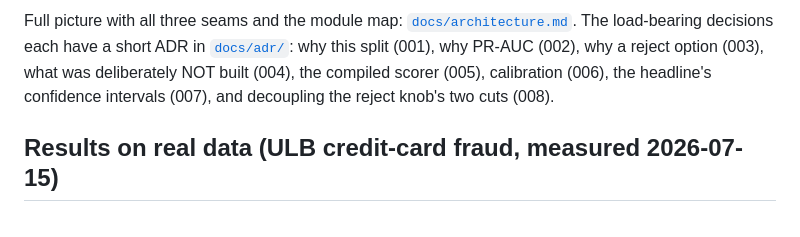
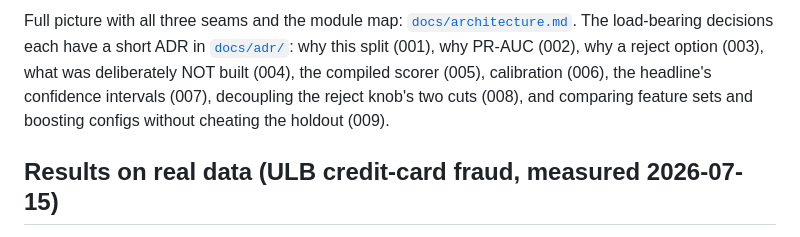
Before and after one commit to Aeripsen/ledgersentry, a Markdown page: README.md, the part around one of its changes. Rendered like a GitHub page.

```diff
--- a/README.md
+++ b/README.md
@@ -102,7 +102,8 @@ Full picture with all three seams and the module map: [`docs/architecture.md`](d
 The load-bearing decisions each have a short ADR in [`docs/adr/`](docs/adr): why this split
 (001), why PR-AUC (002), why a reject option (003), what was deliberately NOT built (004),
 the compiled scorer (005), calibration (006), the headline's confidence intervals (007),
-and decoupling the reject knob's two cuts (008).
+decoupling the reject knob's two cuts (008), and comparing feature sets and boosting
+configs without cheating the holdout (009).
 
 ## Results on real data (ULB credit-card fraud, measured 2026-07-15)
 
```
Also changed, not shown: other parts of README.md (+33 -7 lines), docs/adr/009-feature-and-model-comparison.md (added, +82 -0 lines), docs/model_card.md (+37 -14 lines).
